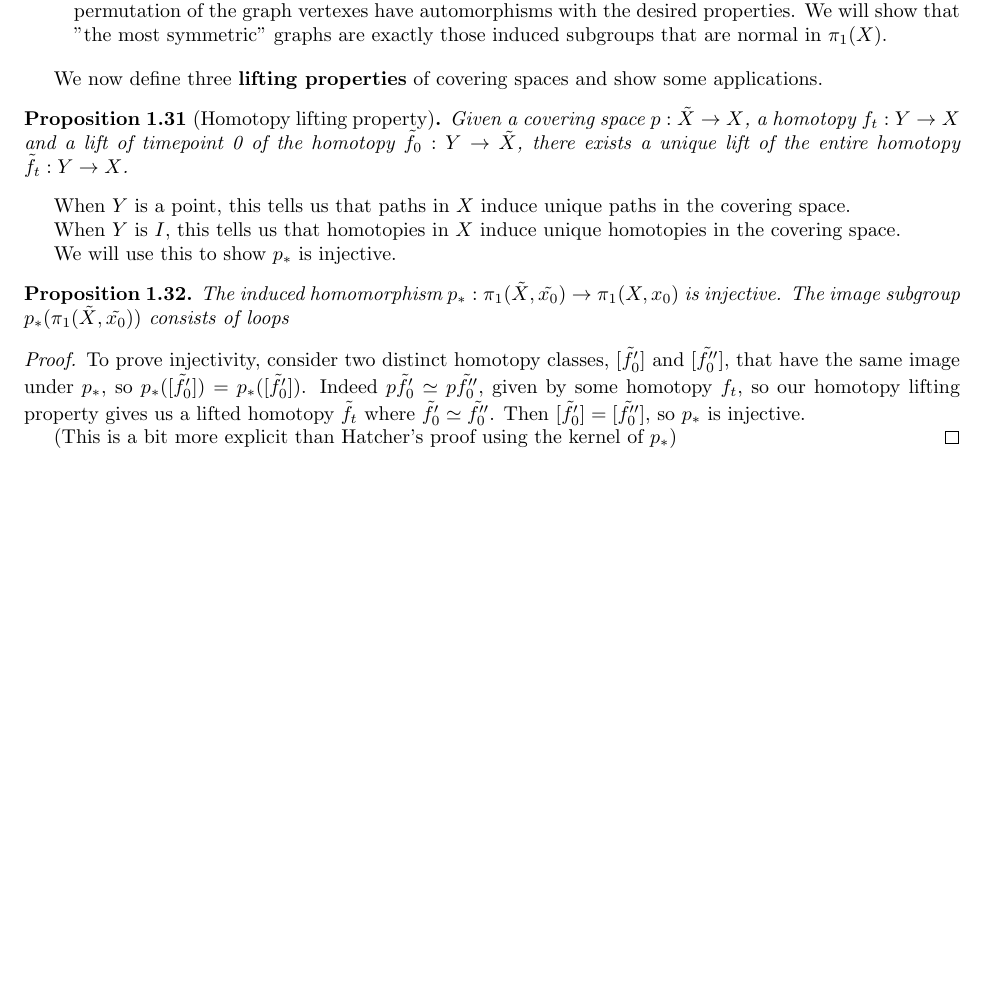
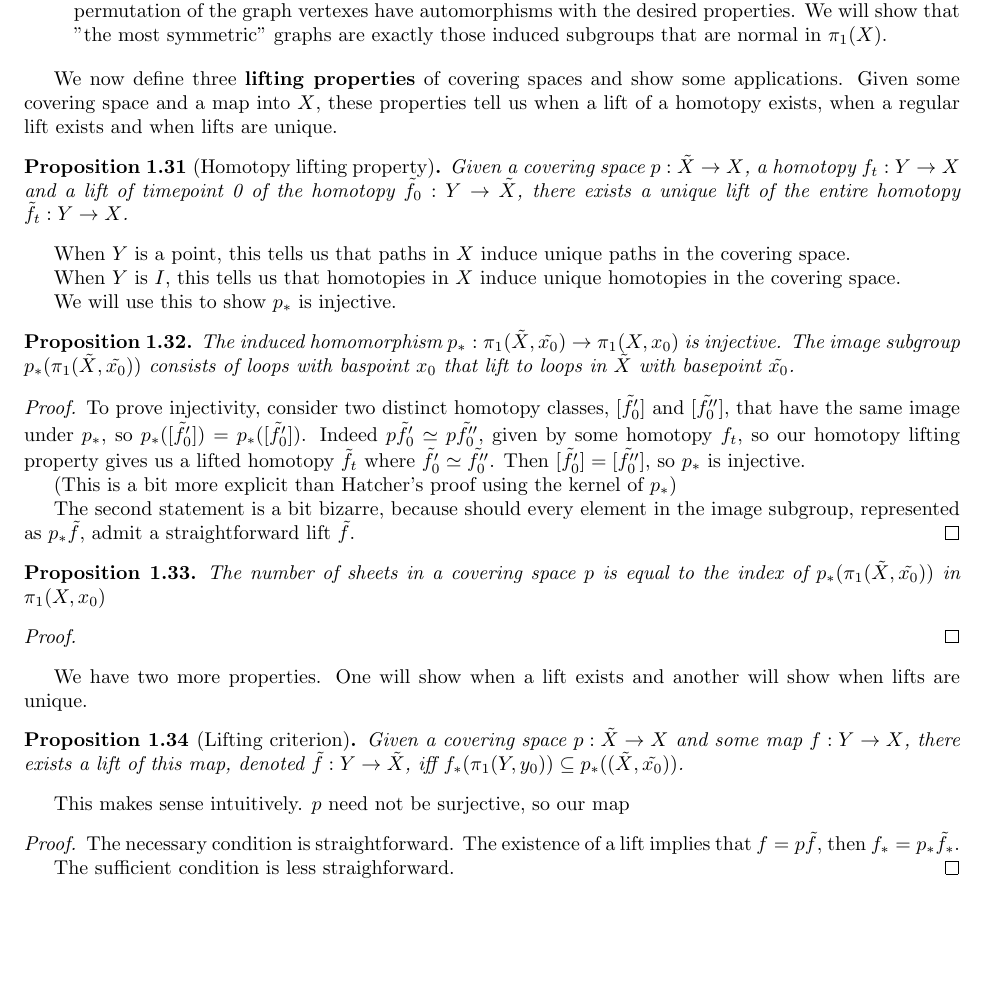
Before and after one commit to kennyworkman/hatcher, a LaTeX document (1/1.tex): part of page 10 of 13, cut so that both start at the same text, the shorter picture padded with empty space. Compiled offline with pdfLaTeX.

Commit message:
More lifting properties

```diff
--- a/1/1.tex
+++ b/1/1.tex
@@ -661,7 +661,9 @@ A few more algebraic interpretations of covering spaces:
 \end{itemize}
 
 We now define three \textbf{lifting properties} of covering spaces and show
-some applications.
+some applications. Given some covering space and a map into $X$, these
+properties tell us when a lift of a homotopy exists, when a regular lift exists
+and when lifts are unique.
 
 \begin{proposition}[Homotopy lifting property]
 	Given a covering space $p: \tilde{X} \to X$, a homotopy $f_t: Y \to X$ and a
@@ -676,10 +678,12 @@ When $Y$ is $I$, this tells us that homotopies in $X$ induce unique homotopies
 in the covering space.
 
 We will use this to show $p_*$ is injective.
+
 \begin{proposition}
 	The induced homomorphism $p_*: \pi_1(\tilde{X}, \tilde{x_0}) \to \pi_1(X,
 	x_0)$ is injective. The image subgroup $p_*(\pi_1(\tilde{X}, \tilde{x_0}))$
-	consists of loops
+	consists of loops with baspoint $x_0$ that lift to loops in $\tilde{X}$ with
+	basepoint $\tilde{x_0}$.
 \end{proposition}
 
 \begin{proof}
@@ -692,6 +696,37 @@ We will use this to show $p_*$ is injective.
 	injective.
 
 	(This is a bit more explicit than Hatcher's proof using the kernel of $p_*$)
+
+	The second statement is a bit bizarre, because should every element in the
+	% TODO
+	image subgroup, represented as $p_*\tilde{f}$, admit a straightforward lift
+	$\tilde{f}$.
+\end{proof}
+
+\begin{proposition}
+	The number of sheets in a covering space $p$ is equal to the index of
+	$p_*(\pi_1(\tilde{X}, \tilde{x_0}))$ in $\pi_1(X, x_0)$
+\end{proposition}
+
+\begin{proof}
+\end{proof}
+
+We have two more properties. One will show when a lift exists and another will
+show when lifts are unique.
+
+\begin{proposition}[Lifting criterion]
+	Given a covering space $p: \tilde{X} \to X$ and some map $f: Y \to X$, there
+	exists a lift of this map, denoted $\tilde{f}: Y \to \tilde{X}$, iff $f_*(\pi_1(Y, y_0)) \subseteq
+	p_*((\tilde{X}, \tilde{x_0}))$.
+\end{proposition}
+
+This makes sense intuitively. $p$ need not be surjective, so our map
+
+\begin{proof}
+	The necessary condition is straightforward. The existence of a lift implies
+	that $f = p\tilde{f}$, then $f_* = p_*\tilde{f_*}$.
+
+	The sufficient condition is less straighforward.
 \end{proof}
 
 
```
Also changed, not shown: 1/1.pdf, 4 other files.
